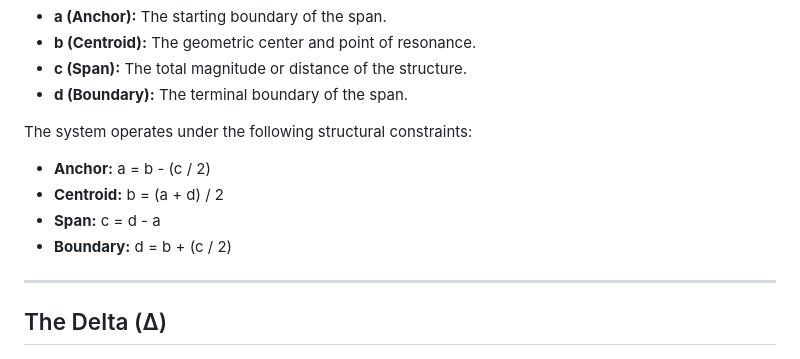
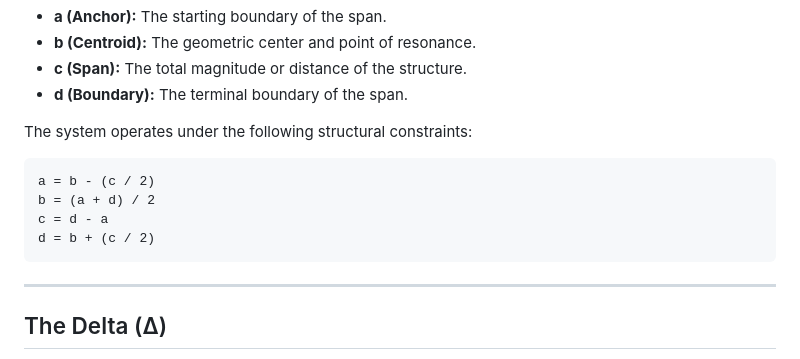
Before and after one commit to SemanticDrift/Rational-Geometry-in-Modular-3D, a Markdown page: README.md, the part around the change. Rendered like a GitHub page.

````diff
--- a/README.md
+++ b/README.md
@@ -35,11 +35,12 @@ For any coordinate in the modular field, structural integrity is maintained thro
 
 The system operates under the following structural constraints:
 
-* **Anchor:** a = b - (c / 2)
-* **Centroid:** b = (a + d) / 2
-* **Span:** c = d - a
-* **Boundary:** d = b + (c / 2)
-
+```
+a = b - (c / 2)
+b = (a + d) / 2
+c = d - a
+d = b + (c / 2)
+```
 ---
 
 ## The Delta (Δ)
````
